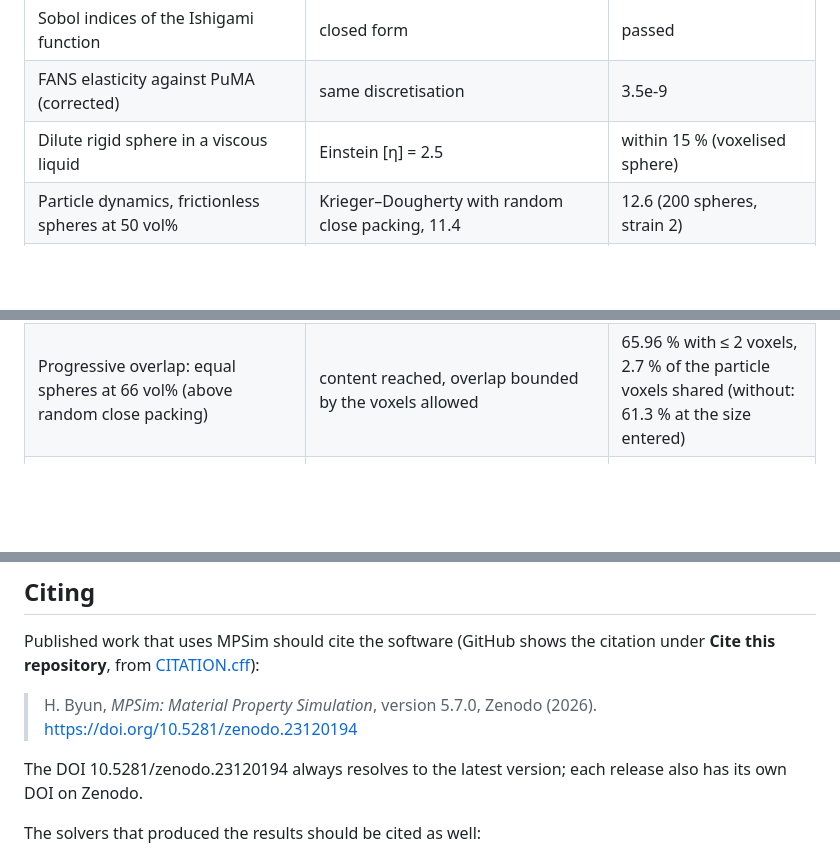
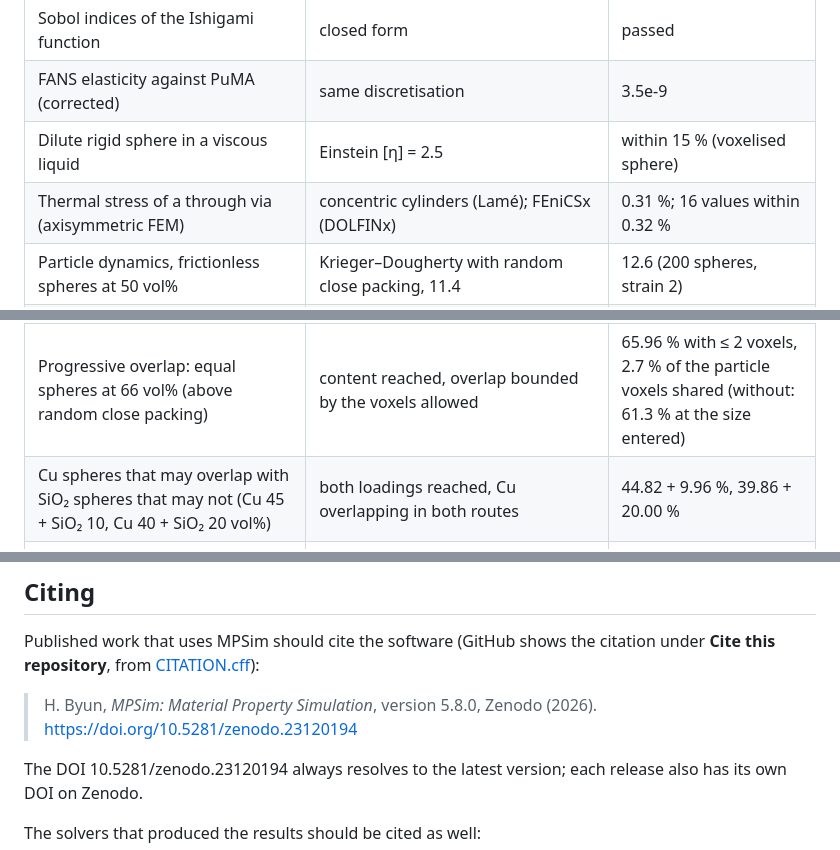
Before and after one commit to HyoseokByun-opt/MPSim, a Markdown page: README.md, 3 parts joined by grey strips. Drawn GitHub-style; blank space fills up the shorter version.

```diff
--- a/README.md
+++ b/README.md
@@ -538,6 +581,7 @@ reference values. A selection:
 | Sobol indices of the Ishigami function | closed form | passed |
 | FANS elasticity against PuMA (corrected) | same discretisation | 3.5e-9 |
 | Dilute rigid sphere in a viscous liquid | Einstein [η] = 2.5 | within 15 % (voxelised sphere) |
+| Thermal stress of a through via (axisymmetric FEM) | concentric cylinders (Lamé); FEniCSx (DOLFINx) | 0.31 %; 16 values within 0.32 % |
 | Particle dynamics, frictionless spheres at 50 vol% | Krieger–Dougherty with random close packing, 11.4 | 12.6 (200 spheres, strain 2) |
 | Particle dynamics of cubes (rigid multi-sphere particles) | dissipated power = shear stress × rate | within 0.1 % |
 | Anisotropic conduction: rotated tensor; tilted anisotropic laminate | exact; laminate formula | 2e-15; 2.6 % at 16 cells per layer (first order) |
@@ -569,6 +613,7 @@ reference values. A selection:
 | A run stopped while it waits at the memory gate | the queue keeps answering (a killed waiter hangs a multiprocessing Event) | passed; the gate is a non-blocking flag |
 | Stopped run started again; run folder copied elsewhere; run folder ZIP | its structure reused; listed after a server restart; imported with its 3D view | passed |
 | Progressive overlap: equal spheres at 66 vol% (above random close packing) | content reached, overlap bounded by the voxels allowed | 65.96 % with ≤ 2 voxels, 2.7 % of the particle voxels shared (without: 61.3 % at the size entered) |
+| Cu spheres that may overlap with SiO₂ spheres that may not (Cu 45 + SiO₂ 10, Cu 40 + SiO₂ 20 vol%) | both loadings reached, Cu overlapping in both routes | 44.82 + 9.96 %, 39.86 + 20.00 % |
 | Progressive overlap in the random placement: log-normal spheroids (c/a 0.5) at 50 vol% whose placement jams 2-3 % short | loading reached without a clump relaxation, with the particles drawn (sizes within three standard errors); overlap counted by drawing every particle again | 49.8-50.0 % in under 1 s with ≤ 2 voxels, 0.2 % shared; 0 shared at 30 vol% |
 | Spheres of different sizes packed largest first: 3 + 0.6 µm at 27 + 18 vol% | loading reached; k of the packing grown at once with ten times the equilibration (within 5 %); no overlap after 200 more two-grid moves | 27.0 + 18.0 vol%, k 1.392 against 1.362; closest pairs at 1.0001 of contact |
 | Particle files: particles.csv and polyhedra.csv redrawn by plain numpy with the README's conventions, eight shapes, bulk and film | the generated structure | identical voxel for voxel |
@@ -781,7 +826,7 @@ Further cases are listed in appendix D of the user guide.
 Published work that uses MPSim should cite the software (GitHub shows the citation under **Cite this repository**,
 from [CITATION.cff](CITATION.cff)):
 
-> H. Byun, *MPSim: Material Property Simulation*, version 5.7.0, Zenodo (2026). https://doi.org/10.5281/zenodo.23120194
+> H. Byun, *MPSim: Material Property Simulation*, version 5.8.0, Zenodo (2026). https://doi.org/10.5281/zenodo.23120194
 
 The DOI 10.5281/zenodo.23120194 always resolves to the latest version; each release also has its own DOI on Zenodo.
 
```
Also changed, not shown: other parts of README.md (+46 -3 lines), docs/images/via_stress.png (added), 12 other files.
